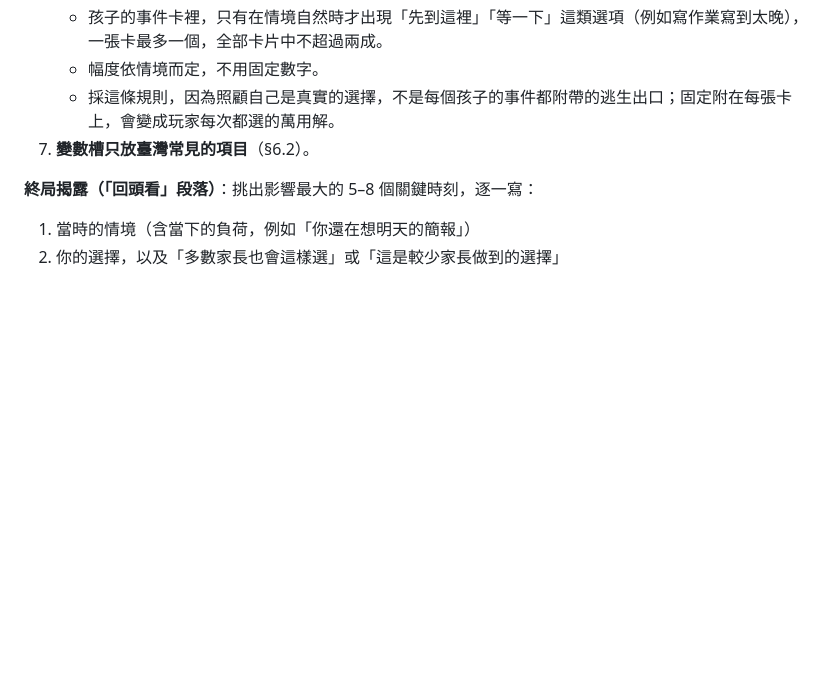
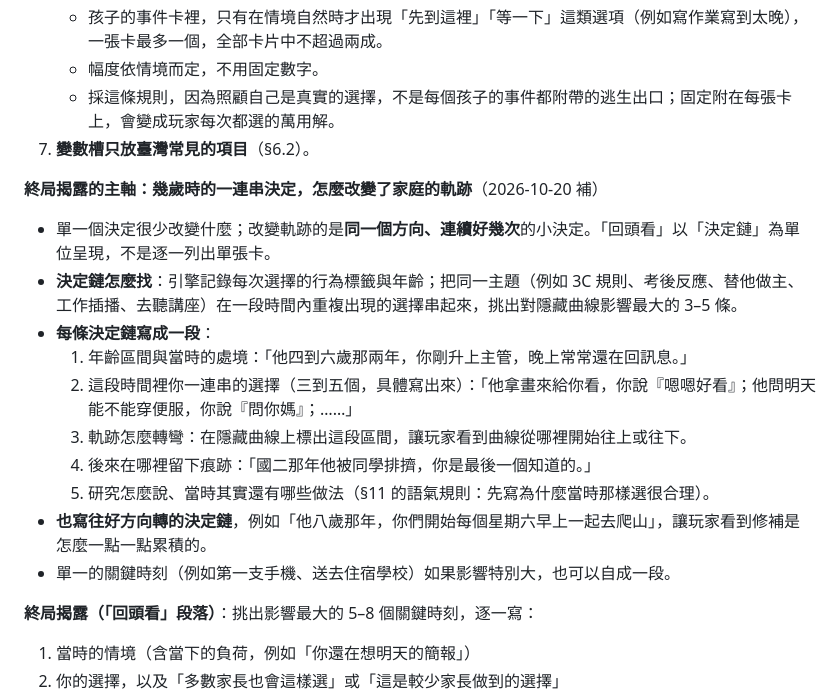
Before and after one commit to leway1980/grow-with-you, a Markdown page: docs/DESIGN.md, the part around the change. Drawn GitHub-style; blank space fills up the shorter version.

Commit message:
ParentSim design §11: the look-back is told as decision chains by age
Co-Authored-By: Claude Opus 5.5 <noreply@anthropic.com>
Claude-Session: https://claude.ai/code/session_01MK6gryKusrLjKMEvE349SU

```diff
--- a/docs/DESIGN.md
+++ b/docs/DESIGN.md
@@ -1392,6 +1392,19 @@
    - 採這條規則，因為照顧自己是真實的選擇，不是每個孩子的事件都附帶的逃生出口；固定附在每張卡上，會變成玩家每次都選的萬用解。
 7. **變數槽只放臺灣常見的項目**（§6.2）。
 
+**終局揭露的主軸：幾歲時的一連串決定，怎麼改變了家庭的軌跡**（2026-10-20 補）
+
+- 單一個決定很少改變什麼；改變軌跡的是**同一個方向、連續好幾次**的小決定。「回頭看」以「決定鏈」為單位呈現，不是逐一列出單張卡。
+- **決定鏈怎麼找**：引擎記錄每次選擇的行為標籤與年齡；把同一主題（例如 3C 規則、考後反應、替他做主、工作插播、去聽講座）在一段時間內重複出現的選擇串起來，挑出對隱藏曲線影響最大的 3–5 條。
+- **每條決定鏈寫成一段**：
+  1. 年齡區間與當時的處境：「他四到六歲那兩年，你剛升上主管，晚上常常還在回訊息。」
+  2. 這段時間裡你一連串的選擇（三到五個，具體寫出來）：「他拿畫來給你看，你說『嗯嗯好看』；他問明天能不能穿便服，你說『問你媽』；……」
+  3. 軌跡怎麼轉彎：在隱藏曲線上標出這段區間，讓玩家看到曲線從哪裡開始往上或往下。
+  4. 後來在哪裡留下痕跡：「國二那年他被同學排擠，你是最後一個知道的。」
+  5. 研究怎麼說、當時其實還有哪些做法（§11 的語氣規則：先寫為什麼當時那樣選很合理）。
+- **也寫往好方向轉的決定鏈**，例如「他八歲那年，你們開始每個星期六早上一起去爬山」，讓玩家看到修補是怎麼一點一點累積的。
+- 單一的關鍵時刻（例如第一支手機、送去住宿學校）如果影響特別大，也可以自成一段。
+
 **終局揭露（「回頭看」段落）**：挑出影響最大的 5–8 個關鍵時刻，逐一寫：
 1. 當時的情境（含當下的負荷，例如「你還在想明天的簡報」）
 2. 你的選擇，以及「多數家長也會這樣選」或「這是較少家長做到的選擇」
```
